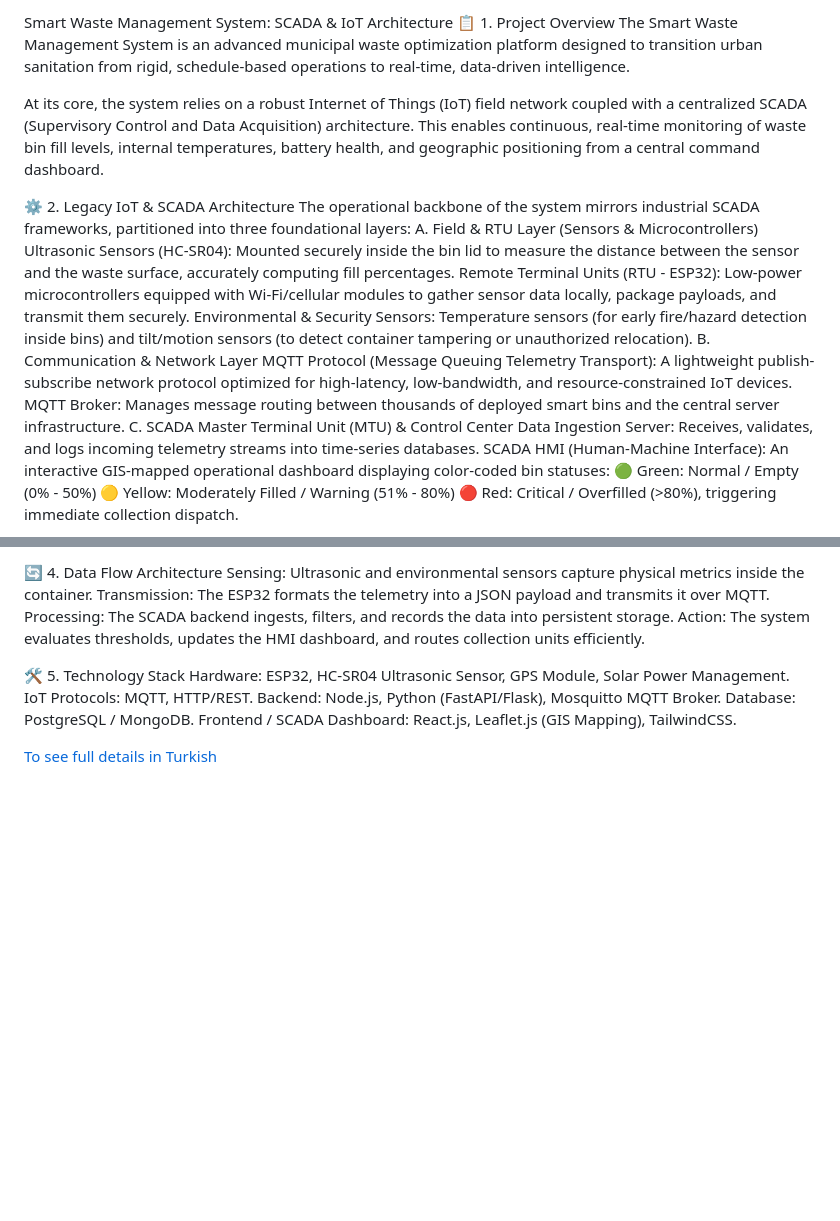
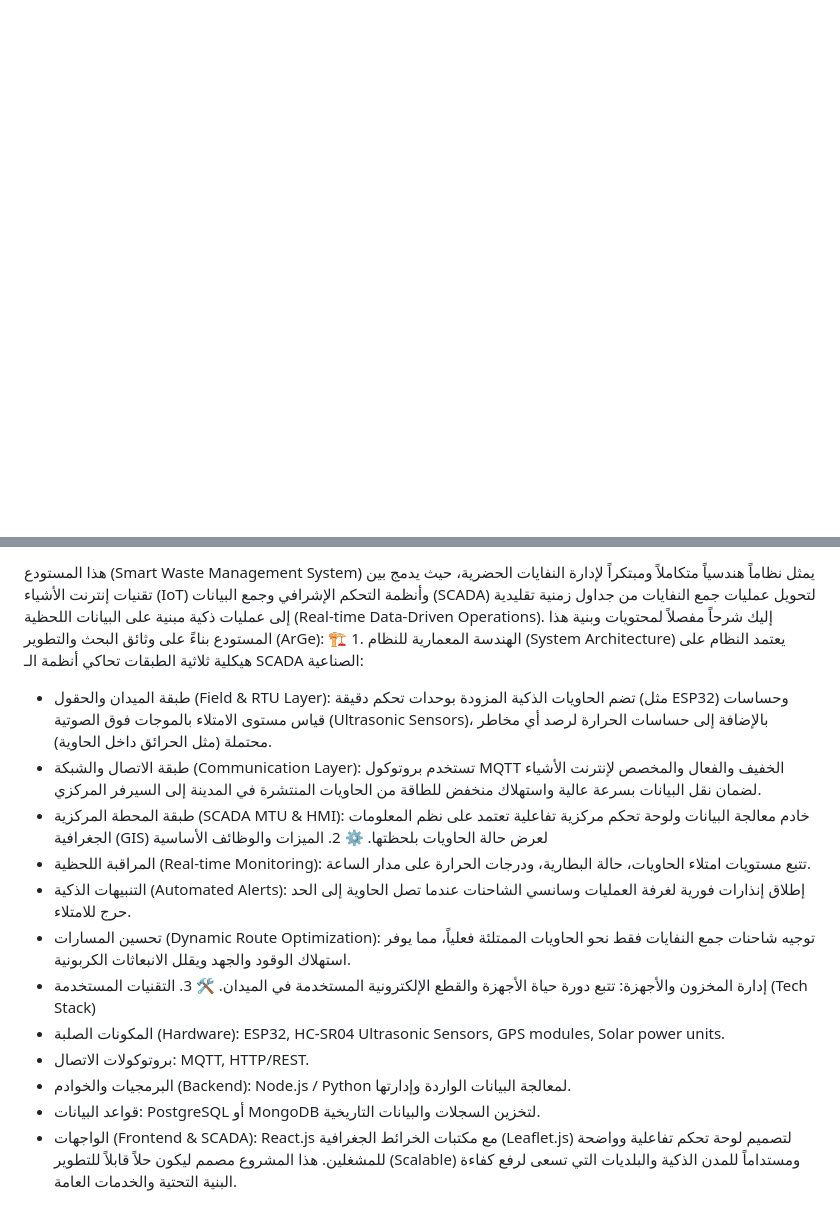
Before and after one commit to Abobakr/smart-waste-management-system, a Markdown page: README.md, 2 parts joined by grey strips. GitHub-like rendering; blank space fills up the shorter version.

```diff
--- a/README.md
+++ b/README.md
@@ -1,24 +0,0 @@
-Smart Waste Management System: SCADA & IoT Architecture
-📋 1. Project Overview
-The Smart Waste Management System is an advanced municipal waste optimization platform designed to transition urban sanitation from rigid, schedule-based operations to real-time, data-driven intelligence.
-
-At its core, the system relies on a robust Internet of Things (IoT) field network coupled with a centralized SCADA (Supervisory Control and Data Acquisition) architecture. This enables continuous, real-time monitoring of waste bin fill levels, internal temperatures, battery health, and geographic positioning from a central command dashboard.
-
-
-⚙️ 2. Legacy IoT & SCADA Architecture
-The operational backbone of the system mirrors industrial SCADA frameworks, partitioned into three foundational layers:
-A. Field & RTU Layer (Sensors & Microcontrollers)
-Ultrasonic Sensors (HC-SR04): Mounted securely inside the bin lid to measure the distance between the sensor and the waste surface, accurately computing fill percentages.
-Remote Terminal Units (RTU - ESP32): Low-power microcontrollers equipped with Wi-Fi/cellular modules to gather sensor data locally, package payloads, and transmit them securely.
-Environmental & Security Sensors: Temperature sensors (for early fire/hazard detection inside bins) and tilt/motion sensors (to detect container tampering or unauthorized relocation).
-B. Communication & Network Layer
-MQTT Protocol (Message Queuing Telemetry Transport): A lightweight publish-subscribe network protocol optimized for high-latency, low-bandwidth, and resource-constrained IoT devices.
-MQTT Broker: Manages message routing between thousands of deployed smart bins and the central server infrastructure.
-C. SCADA Master Terminal Unit (MTU) & Control Center
-Data Ingestion Server: Receives, validates, and logs incoming telemetry streams into time-series databases.
-SCADA HMI (Human-Machine Interface): An interactive GIS-mapped operational dashboard displaying color-coded bin statuses:
-🟢 Green: Normal / Empty (0% - 50%)
-🟡 Yellow: Moderately Filled / Warning (51% - 80%)
-🔴 Red: Critical / Overfilled (>80%), triggering immediate collection dispatch.
-
-
@@ -181,15 +1,19 @@ sequenceDiagram
-🔄 4. Data Flow Architecture
-Sensing: Ultrasonic and environmental sensors capture physical metrics inside the container.
-Transmission: The ESP32 formats the telemetry into a JSON payload and transmits it over MQTT.
-Processing: The SCADA backend ingests, filters, and records the data into persistent storage.
-Action: The system evaluates thresholds, updates the HMI dashboard, and routes collection units efficiently.
-
-
-🛠️ 5. Technology Stack
-Hardware: ESP32, HC-SR04 Ultrasonic Sensor, GPS Module, Solar Power Management.
-IoT Protocols: MQTT, HTTP/REST.
-Backend: Node.js, Python (FastAPI/Flask), Mosquitto MQTT Broker.
-Database: PostgreSQL / MongoDB.
-Frontend / SCADA Dashboard: React.js, Leaflet.js (GIS Mapping), TailwindCSS.
-
-[To see full details in Turkish](https://github.com/Abobakr/smart-waste-management-system/blob/main/ArGe.pdf)
+هذا المستودع (Smart Waste Management System) يمثل نظاماً هندسياً متكاملاً ومبتكراً لإدارة النفايات الحضرية، حيث يدمج بين تقنيات إنترنت الأشياء (IoT) وأنظمة التحكم الإشرافي وجمع البيانات (SCADA) لتحويل عمليات جمع النفايات من جداول زمنية تقليدية إلى عمليات ذكية مبنية على البيانات اللحظية (Real-time Data-Driven Operations).
+إليك شرحاً مفصلاً لمحتويات وبنية هذا المستودع بناءً على وثائق البحث والتطوير (ArGe):
+🏗️ 1. الهندسة المعمارية للنظام (System Architecture)
+يعتمد النظام على هيكلية ثلاثية الطبقات تحاكي أنظمة الـ SCADA الصناعية:
+ * طبقة الميدان والحقول (Field & RTU Layer): تضم الحاويات الذكية المزودة بوحدات تحكم دقيقة (مثل ESP32) وحساسات قياس مستوى الامتلاء بالموجات فوق الصوتية (Ultrasonic Sensors)، بالإضافة إلى حساسات الحرارة لرصد أي مخاطر محتملة (مثل الحرائق داخل الحاوية).
+ * طبقة الاتصال والشبكة (Communication Layer): تستخدم بروتوكول MQTT الخفيف والفعال والمخصص لإنترنت الأشياء لضمان نقل البيانات بسرعة عالية واستهلاك منخفض للطاقة من الحاويات المنتشرة في المدينة إلى السيرفر المركزي.
+ * طبقة المحطة المركزية (SCADA MTU & HMI): خادم معالجة البيانات ولوحة تحكم مركزية تفاعلية تعتمد على نظم المعلومات الجغرافية (GIS) لعرض حالة الحاويات بلحظتها.
+⚙️ 2. الميزات والوظائف الأساسية
+ * المراقبة اللحظية (Real-time Monitoring): تتبع مستويات امتلاء الحاويات، حالة البطارية، ودرجات الحرارة على مدار الساعة.
+ * التنبيهات الذكية (Automated Alerts): إطلاق إنذارات فورية لغرفة العمليات وسانسي الشاحنات عندما تصل الحاوية إلى الحد حرج للامتلاء.
+ * تحسين المسارات (Dynamic Route Optimization): توجيه شاحنات جمع النفايات فقط نحو الحاويات الممتلئة فعلياً، مما يوفر استهلاك الوقود والجهد ويقلل الانبعاثات الكربونية.
+ * إدارة المخزون والأجهزة: تتبع دورة حياة الأجهزة والقطع الإلكترونية المستخدمة في الميدان.
+🛠️ 3. التقنيات المستخدمة (Tech Stack)
+ * المكونات الصلبة (Hardware): ESP32, HC-SR04 Ultrasonic Sensors, GPS modules, Solar power units.
+ * بروتوكولات الاتصال: MQTT, HTTP/REST.
+ * البرمجيات والخوادم (Backend): Node.js / Python لمعالجة البيانات الواردة وإدارتها.
+ * قواعد البيانات: PostgreSQL أو MongoDB لتخزين السجلات والبيانات التاريخية.
+ * الواجهات (Frontend & SCADA): React.js مع مكتبات الخرائط الجغرافية (Leaflet.js) لتصميم لوحة تحكم تفاعلية وواضحة للمشغلين.
+هذا المشروع مصمم ليكون حلاً قابلاً للتطوير (Scalable) ومستداماً للمدن الذكية والبلديات التي تسعى لرفع كفاءة البنية التحتية والخدمات العامة.
```
Also changed, not shown: other parts of README.md (+0 -156 lines).
